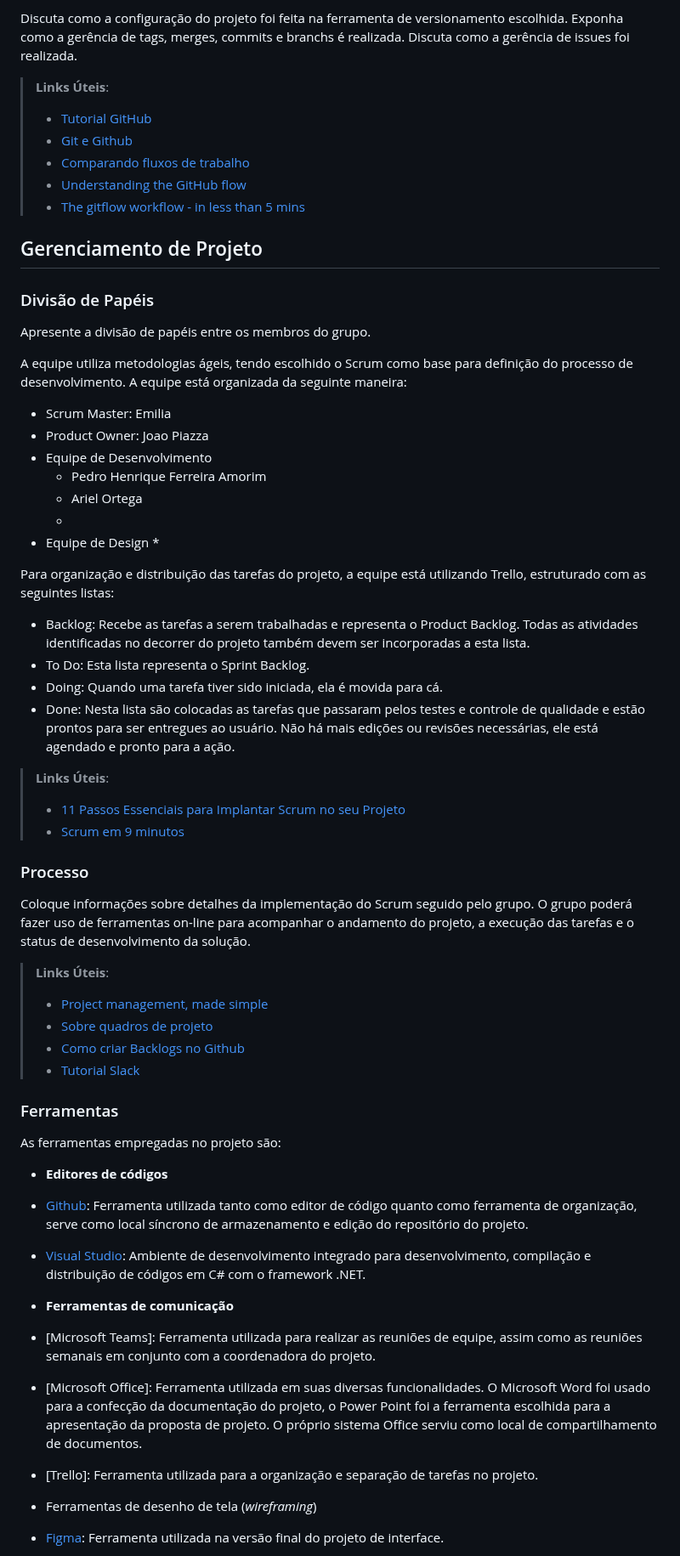
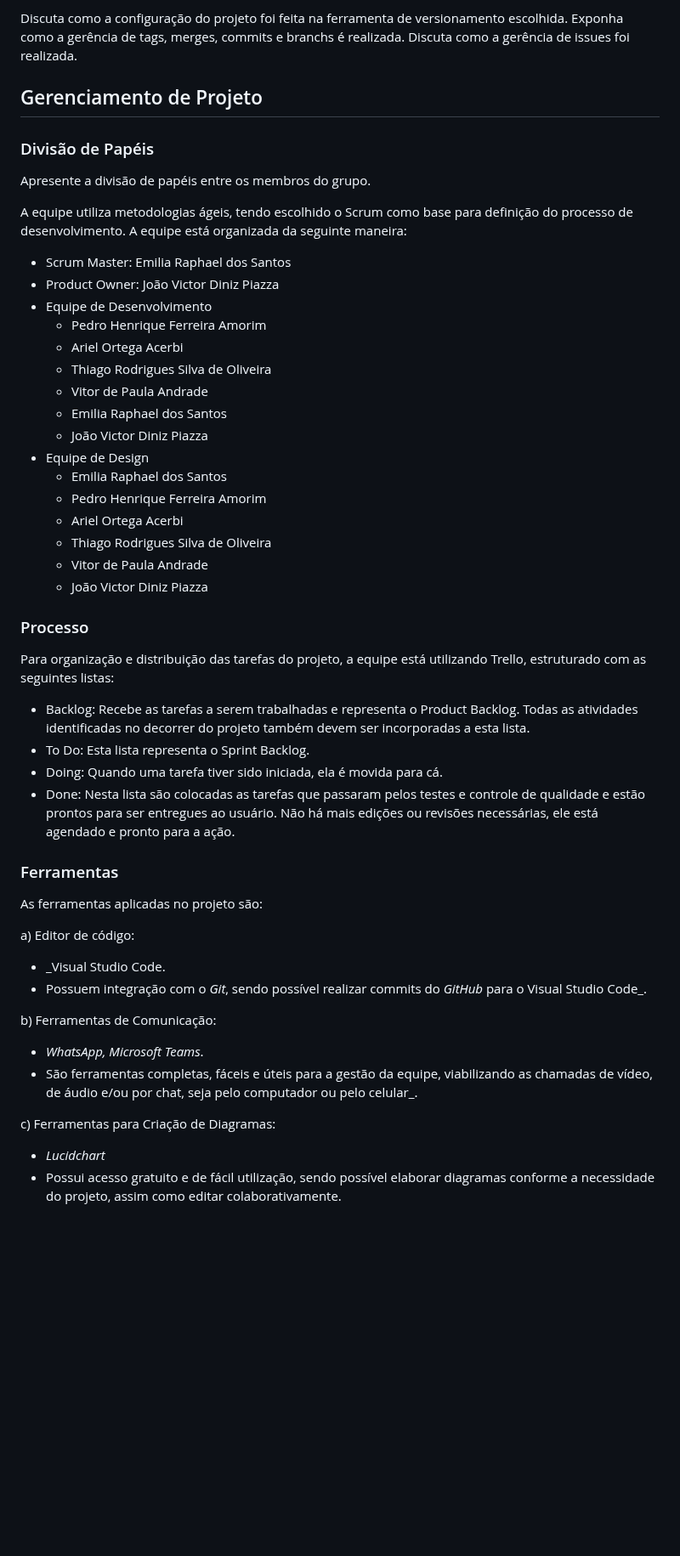
Before and after one commit to ICEI-PUC-Minas-PMV-ADS/pmv-ads-2024-1-e2-proj-int-t7-grupo_cooking_fitt, a Markdown page: docs/03-Metodologia.md, the part around one of its changes. Shown at 85% size. Drawn GitHub-style; blank space fills up the shorter version.

```diff
--- a/docs/03-Metodologia.md
+++ b/docs/03-Metodologia.md
@@ -41,12 +42,6 @@ etiquetas:
 
 Discuta como a configuração do projeto foi feita na ferramenta de versionamento escolhida. Exponha como a gerência de tags, merges, commits e branchs é realizada. Discuta como a gerência de issues foi realizada.
 
-> **Links Úteis**:
-> - [Tutorial GitHub](https://guides.github.com/activities/hello-world/)
-> - [Git e Github](https://www.youtube.com/playlist?list=PLHz_AreHm4dm7ZULPAmadvNhH6vk9oNZA)
->  - [Comparando fluxos de trabalho](https://www.atlassian.com/br/git/tutorials/comparing-workflows)
-> - [Understanding the GitHub flow](https://guides.github.com/introduction/flow/)
-> - [The gitflow workflow - in less than 5 mins](https://www.youtube.com/watch?v=1SXpE08hvGs)
 
 ## Gerenciamento de Projeto
 
@@ -57,15 +52,24 @@ Apresente a divisão de papéis entre os membros do grupo.
 A equipe utiliza metodologias ágeis, tendo escolhido o Scrum como base para definição do processo de desenvolvimento.
 A equipe está organizada da seguinte maneira:
 
-* Scrum Master: Emilia
-* Product Owner: Joao Piazza
+* Scrum Master: Emilia Raphael dos Santos
+* Product Owner: João Victor Diniz Piazza
 * Equipe de Desenvolvimento
     * Pedro Henrique Ferreira Amorim
-    * Ariel Ortega
-    *
+    * Ariel Ortega Acerbi
+    * Thiago Rodrigues Silva de Oliveira
+    * Vitor de Paula Andrade
+    * Emilia Raphael dos Santos
+    * João Victor Diniz Piazza
 * Equipe de Design
-    *
+    * Emilia Raphael dos Santos
+    * Pedro Henrique Ferreira Amorim
+    * Ariel Ortega Acerbi
+    * Thiago Rodrigues Silva de Oliveira
+    * Vitor de Paula Andrade
+    * João Victor Diniz Piazza
 
+### Processo
 
 Para organização e distribuição das tarefas do projeto, a equipe está utilizando Trello, estruturado com as seguintes listas:
 
@@ -73,34 +77,20 @@ Para organização e distribuição das tarefas do projeto, a equipe está utili
 * To Do: Esta lista representa o Sprint Backlog.
 * Doing: Quando uma tarefa tiver sido iniciada, ela é movida para cá.
 * Done: Nesta lista são colocadas as tarefas que passaram pelos testes e controle de qualidade e estão prontos para ser entregues ao usuário. Não há mais edições ou revisões necessárias, ele está agendado e pronto para a ação.
-> **Links Úteis**:
-> - [11 Passos Essenciais para Implantar Scrum no seu
-> Projeto](https://mindmaster.com.br/scrum-11-passos/)
-> - [Scrum em 9 minutos](https://www.youtube.com/watch?v=XfvQWnRgxG0)
-
-### Processo
-
-Coloque  informações sobre detalhes da implementação do Scrum seguido pelo grupo. O grupo poderá fazer uso de ferramentas on-line para acompanhar o andamento do projeto, a execução das tarefas e o status de desenvolvimento da solução.
-
-> **Links Úteis**:
-> - [Project management, made simple](https://github.com/features/project-management/)
-> - [Sobre quadros de projeto](https://docs.github.com/pt/github/managing-your-work-on-github/about-project-boards)
-> - [Como criar Backlogs no Github](https://www.youtube.com/watch?v=RXEy6CFu9Hk)
-> - [Tutorial Slack](https://slack.com/intl/en-br/)
 
 ### Ferramentas
 
-As ferramentas empregadas no projeto são:
+As ferramentas aplicadas no projeto são:
 
-- **Editores de códigos**
-- [Github](https://github.com/): Ferramenta utilizada tanto como editor de código quanto como ferramenta de organização, serve como local síncrono de armazenamento e edição do repositório do projeto.
-- [Visual Studio](https://visualstudio.microsoft.com/pt-br/): Ambiente de desenvolvimento integrado para desenvolvimento, compilação e distribuição de códigos em C# com o framework .NET.
+a) Editor de código:
+- _Visual Studio Code.
+- Possuem integração com o _Git_, sendo possível realizar commits do _GitHub_ para o Visual Studio Code_.
 
-- **Ferramentas de comunicação**
-- [Microsoft Teams]: Ferramenta utilizada para realizar as reuniões de equipe, assim como as reuniões semanais em conjunto com a coordenadora do projeto.
-- [Microsoft Office]: Ferramenta utilizada em suas diversas funcionalidades. O Microsoft Word foi usado para a confecção da documentação do projeto, o Power Point foi a ferramenta escolhida para a apresentação da proposta de projeto. O próprio sistema Office serviu como local de compartilhamento de documentos.
-- [Trello]: Ferramenta utilizada para a organização e separação de tarefas no projeto.
+b) Ferramentas de Comunicação:
+- _WhatsApp, Microsoft Teams_.
+- São ferramentas completas, fáceis e úteis para a gestão da equipe, viabilizando as chamadas de vídeo, de áudio e/ou por chat, seja pelo computador ou pelo celular_.
 
-- Ferramentas de desenho de tela (_wireframing_)
-- [Figma](https://www.figma.com/): Ferramenta utilizada na versão final do projeto de interface.
+c) Ferramentas para Criação de Diagramas:
+- _Lucidchart_
+- Possui acesso gratuito e de fácil utilização, sendo possível elaborar diagramas conforme a necessidade do projeto, assim como editar colaborativamente.
 
```
Also changed, not shown: other parts of docs/03-Metodologia.md (+4 -5 lines).
